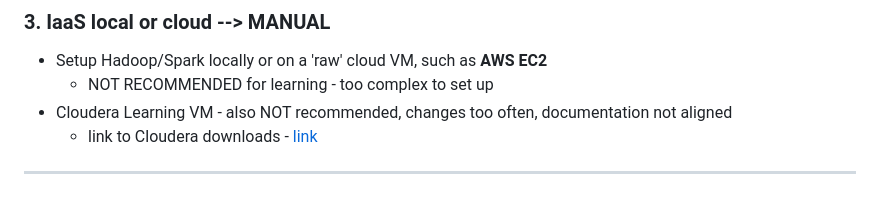
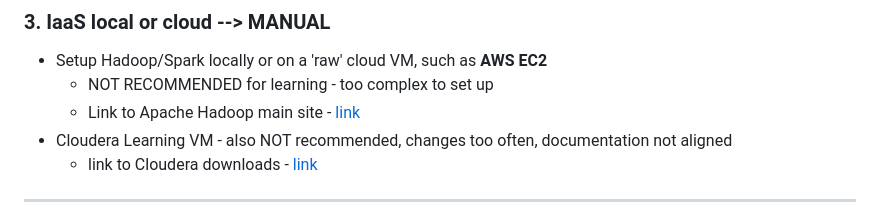
Before and after one commit to lynnlangit/learning-hadoop-and-spark, a Markdown page: 0a-Setup-Hadoop/adv-setup.md, the part around the change. GitHub-like rendering.

```diff
--- a/0a-Setup-Hadoop/adv-setup.md
+++ b/0a-Setup-Hadoop/adv-setup.md
@@ -41,6 +41,7 @@ In my 'Scaling Cloud Spark' course, I use Databricks running on AWS, as the comm
 
 - Setup Hadoop/Spark locally or on a 'raw' cloud VM, such as **AWS EC2**
     - NOT RECOMMENDED for learning - too complex to set up
+    - Link to Apache Hadoop main site - [link](https://hadoop.apache.org/)
 - Cloudera Learning VM - also NOT recommended, changes too often, documentation not aligned
     - link to Cloudera downloads - [link](https://www.cloudera.com/downloads.html)
 
```
